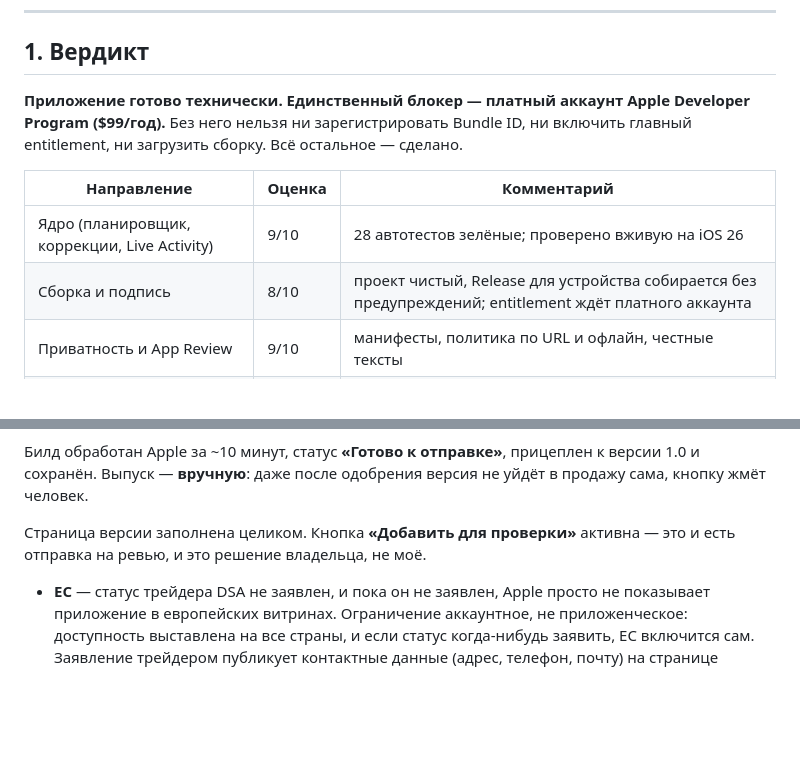
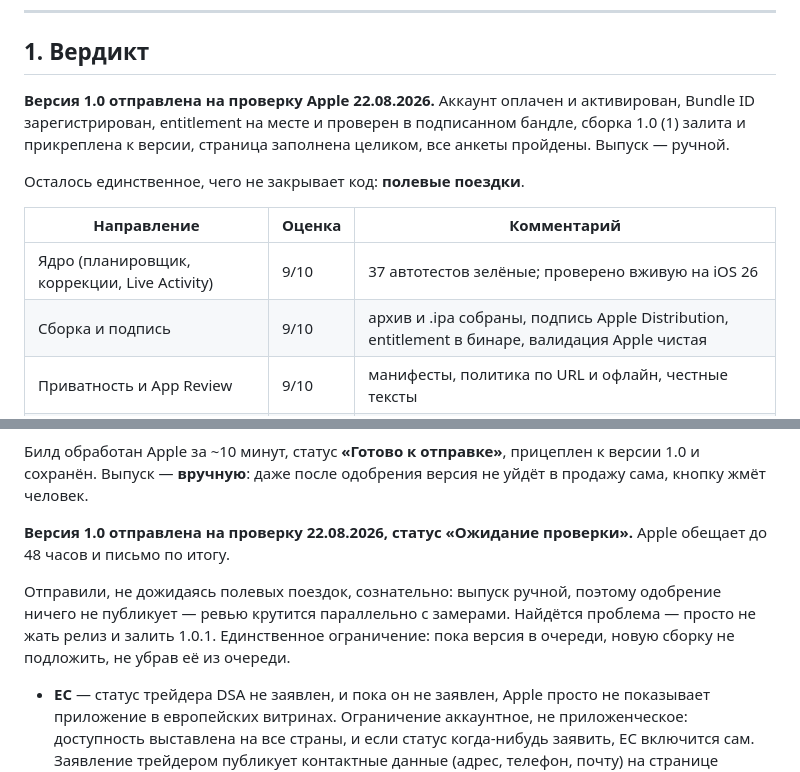
Before and after one commit to dayvan777/MetroTimer, a Markdown page: docs/READINESS.md, 2 parts joined by grey strips. Drawn GitHub-style; blank space fills up the shorter version.

Commit message:
Версия 1.0 отправлена на проверку Apple
Статус — «Ожидание проверки», до 48 часов. Отправили, не дожидаясь полевых
поездок, сознательно: выпуск ручной, поэтому одобрение ничего не публикует.
Ревью крутится параллельно с замерами; найдётся проблема — не жмём релиз
и заливаем 1.0.1.

Вердикт в READINESS был написан, когда блокером был неоплаченный аккаунт.
Теперь блокер один и он не чинится кодом: полевые поездки. Заодно 28
автотестов в таблице стали 37 — цифра отстала на две итерации.

Co-Authored-By: Claude Opus 5 <noreply@anthropic.com>

```diff
--- a/docs/READINESS.md
+++ b/docs/READINESS.md
@@ -8,14 +8,17 @@
 
 ## 1. Вердикт
 
-**Приложение готово технически. Единственный блокер — платный аккаунт Apple
-Developer Program ($99/год).** Без него нельзя ни зарегистрировать Bundle ID,
-ни включить главный entitlement, ни загрузить сборку. Всё остальное — сделано.
+**Версия 1.0 отправлена на проверку Apple 22.08.2026.** Аккаунт оплачен и
+активирован, Bundle ID зарегистрирован, entitlement на месте и проверен в
+подписанном бандле, сборка 1.0 (1) залита и прикреплена к версии, страница
+заполнена целиком, все анкеты пройдены. Выпуск — ручной.
+
+Осталось единственное, чего не закрывает код: **полевые поездки**.
 
 | Направление | Оценка | Комментарий |
 |---|---|---|
-| Ядро (планировщик, коррекции, Live Activity) | 9/10 | 28 автотестов зелёные; проверено вживую на iOS 26 |
-| Сборка и подпись | 8/10 | проект чистый, Release для устройства собирается без предупреждений; entitlement ждёт платного аккаунта |
+| Ядро (планировщик, коррекции, Live Activity) | 9/10 | 37 автотестов зелёные; проверено вживую на iOS 26 |
+| Сборка и подпись | 9/10 | архив и .ipa собраны, подпись Apple Distribution, entitlement в бинаре, валидация Apple чистая |
 | Приватность и App Review | 9/10 | манифесты, политика по URL и офлайн, честные тексты |
 | Данные о метро | 8/10 | официальный график; два перехода из трёх — оценка, не замер |
 | Витрина App Store | 9/10 | 5 слайдов 1320×2868 собраны в Figma и залиты; тексты UA+EN заполнены в ASC |
@@ -346,8 +349,13 @@ Key ID и Issuer ID в репозиторий не кладём: сами по
 к версии 1.0 и сохранён. Выпуск — **вручную**: даже после одобрения версия
 не уйдёт в продажу сама, кнопку жмёт человек.
 
-Страница версии заполнена целиком. Кнопка **«Добавить для проверки»**
-активна — это и есть отправка на ревью, и это решение владельца, не моё.
+**Версия 1.0 отправлена на проверку 22.08.2026, статус «Ожидание проверки».**
+Apple обещает до 48 часов и письмо по итогу.
+
+Отправили, не дожидаясь полевых поездок, сознательно: выпуск ручной, поэтому
+одобрение ничего не публикует — ревью крутится параллельно с замерами. Найдётся
+проблема — просто не жать релиз и залить 1.0.1. Единственное ограничение: пока
+версия в очереди, новую сборку не подложить, не убрав её из очереди.
 - **ЕС** — статус трейдера DSA не заявлен, и пока он не заявлен, Apple просто
   не показывает приложение в европейских витринах. Ограничение аккаунтное,
   не приложенческое: доступность выставлена на все страны, и если статус
```
